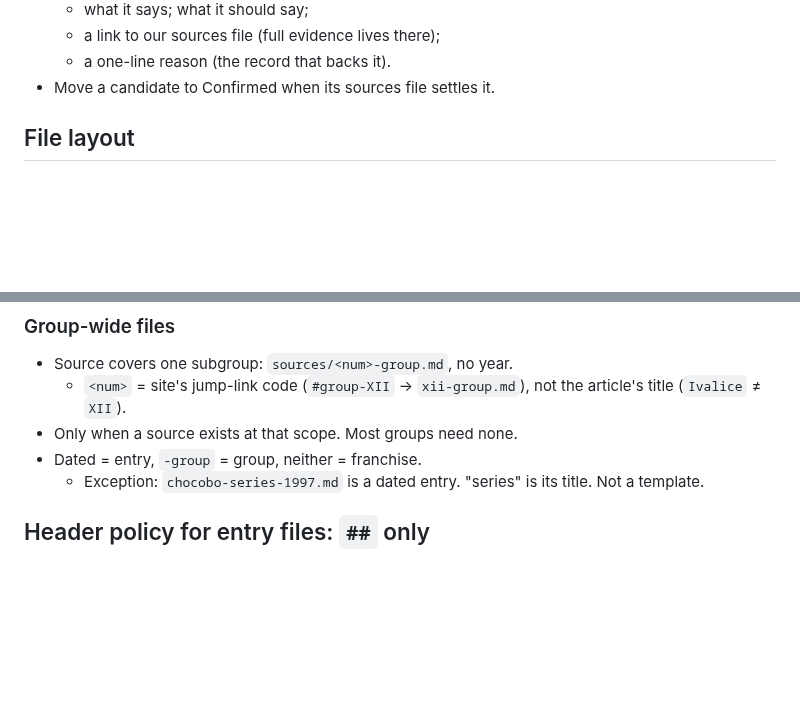
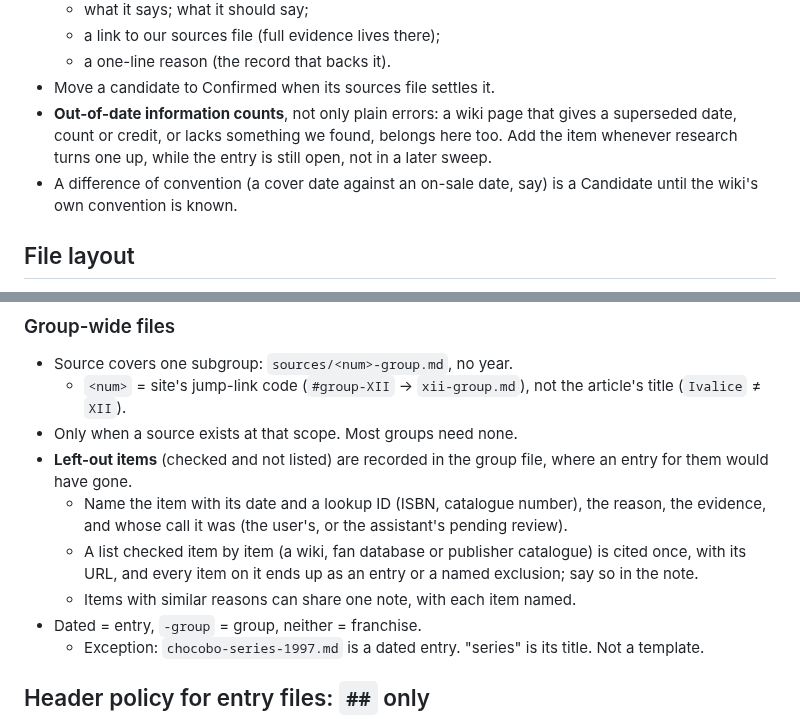
Before and after one commit to vertex-order/kit, a Markdown page: docs/sources.md, 2 parts joined by grey strips. Rendered like a GitHub page; blank space fills up the shorter version.

```diff
--- a/docs/sources.md
+++ b/docs/sources.md
@@ -45,6 +45,12 @@
   - a link to our sources file (full evidence lives there);
   - a one-line reason (the record that backs it).
 - Move a candidate to Confirmed when its sources file settles it.
+- **Out-of-date information counts**, not only plain errors: a wiki page
+  that gives a superseded date, count or credit, or lacks something we
+  found, belongs here too. Add the item whenever research turns one up,
+  while the entry is still open, not in a later sweep.
+- A difference of convention (a cover date against an on-sale date, say) is
+  a Candidate until the wiki's own convention is known.
 
 ## File layout
 
@@ -91,6 +97,15 @@
   - `<num>` = site's jump-link code (`#group-XII` → `xii-group.md`),
     not the article's title (`Ivalice` ≠ `XII`).
 - Only when a source exists at that scope. Most groups need none.
+- **Left-out items** (checked and not listed) are recorded in the group
+  file, where an entry for them would have gone.
+  - Name the item with its date and a lookup ID (ISBN, catalogue number),
+    the reason, the evidence, and whose call it was (the user's, or the
+    assistant's pending review).
+  - A list checked item by item (a wiki, fan database or publisher
+    catalogue) is cited once, with its URL, and every item on it ends up
+    as an entry or a named exclusion; say so in the note.
+  - Items with similar reasons can share one note, with each item named.
 - Dated = entry, `-group` = group, neither = franchise.
   - Exception: `chocobo-series-1997.md` is a dated entry. "series" is
     its title. Not a template.
```
Also changed, not shown: docs/data.md (+31 -4 lines).
